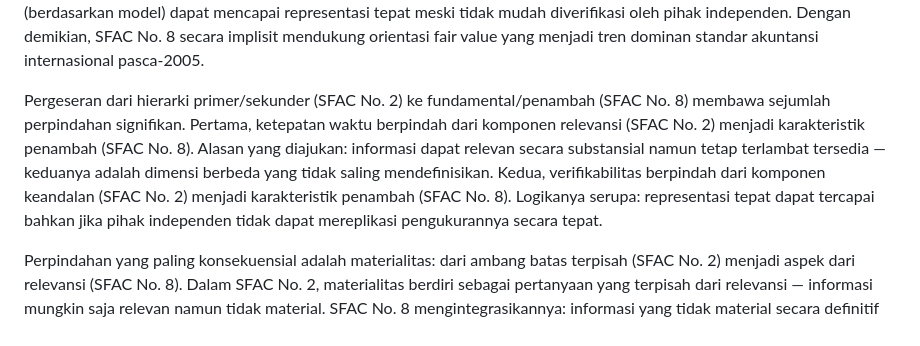
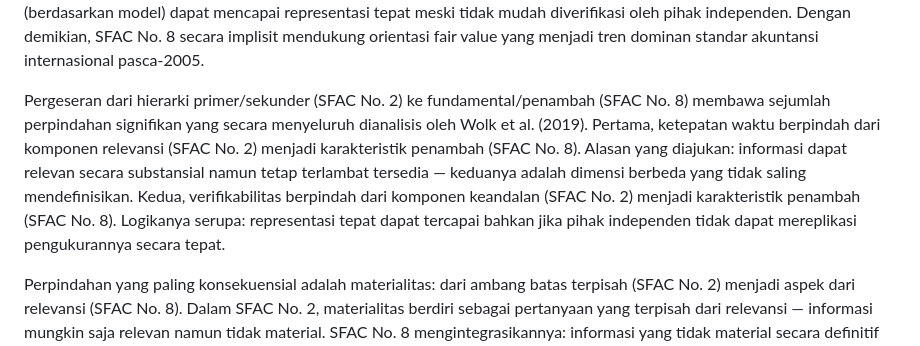
Before and after one commit to DMY-cmyk/pkk-course-materials, a Markdown page: ti3/sections/04-perbandingan.md, the part around the change. Drawn GitHub-style.

Commit message:
fix(ti3): add Wolk et al. citation to Section IV per rubric

```diff
--- a/ti3/sections/04-perbandingan.md
+++ b/ti3/sections/04-perbandingan.md
@@ -9,7 +9,7 @@ Penggantian istilah "keandalan" dengan "representasi tepat" merupakan perubahan
 
 "Representasi tepat" (SFAC No. 8) memutus asosiasi keliru tersebut: tujuannya adalah bahwa angka akuntansi secara tepat merepresentasikan fenomena ekonomi yang diklaim diwakilinya — bukan bahwa angka tersebut mudah diverifikasi atau presisi secara pengukuran. Pergeseran ini membuka ruang teoretis bagi pengukuran nilai wajar: estimasi nilai wajar Level 3 (berdasarkan model) dapat mencapai representasi tepat meski tidak mudah diverifikasi oleh pihak independen. Dengan demikian, SFAC No. 8 secara implisit mendukung orientasi fair value yang menjadi tren dominan standar akuntansi internasional pasca-2005.
 
-Pergeseran dari hierarki primer/sekunder (SFAC No. 2) ke fundamental/penambah (SFAC No. 8) membawa sejumlah perpindahan signifikan. Pertama, ketepatan waktu berpindah dari komponen relevansi (SFAC No. 2) menjadi karakteristik penambah (SFAC No. 8). Alasan yang diajukan: informasi dapat relevan secara substansial namun tetap terlambat tersedia — keduanya adalah dimensi berbeda yang tidak saling mendefinisikan. Kedua, verifikabilitas berpindah dari komponen keandalan (SFAC No. 2) menjadi karakteristik penambah (SFAC No. 8). Logikanya serupa: representasi tepat dapat tercapai bahkan jika pihak independen tidak dapat mereplikasi pengukurannya secara tepat.
+Pergeseran dari hierarki primer/sekunder (SFAC No. 2) ke fundamental/penambah (SFAC No. 8) membawa sejumlah perpindahan signifikan yang secara menyeluruh dianalisis oleh Wolk et al. (2019). Pertama, ketepatan waktu berpindah dari komponen relevansi (SFAC No. 2) menjadi karakteristik penambah (SFAC No. 8). Alasan yang diajukan: informasi dapat relevan secara substansial namun tetap terlambat tersedia — keduanya adalah dimensi berbeda yang tidak saling mendefinisikan. Kedua, verifikabilitas berpindah dari komponen keandalan (SFAC No. 2) menjadi karakteristik penambah (SFAC No. 8). Logikanya serupa: representasi tepat dapat tercapai bahkan jika pihak independen tidak dapat mereplikasi pengukurannya secara tepat.
 
 Perpindahan yang paling konsekuensial adalah materialitas: dari ambang batas terpisah (SFAC No. 2) menjadi aspek dari relevansi (SFAC No. 8). Dalam SFAC No. 2, materialitas berdiri sebagai pertanyaan yang terpisah dari relevansi — informasi mungkin saja relevan namun tidak material. SFAC No. 8 mengintegrasikannya: informasi yang tidak material secara definitif tidak relevan bagi pengambil keputusan, sehingga tidak memerlukan pengakuan atau pengungkapan. Integrasi ini memperketat konsistensi logis kerangka, meski dalam praktiknya garis batas materialitas tetap merupakan pertimbangan kualitatif yang bergantung pada konteks.
 
```
